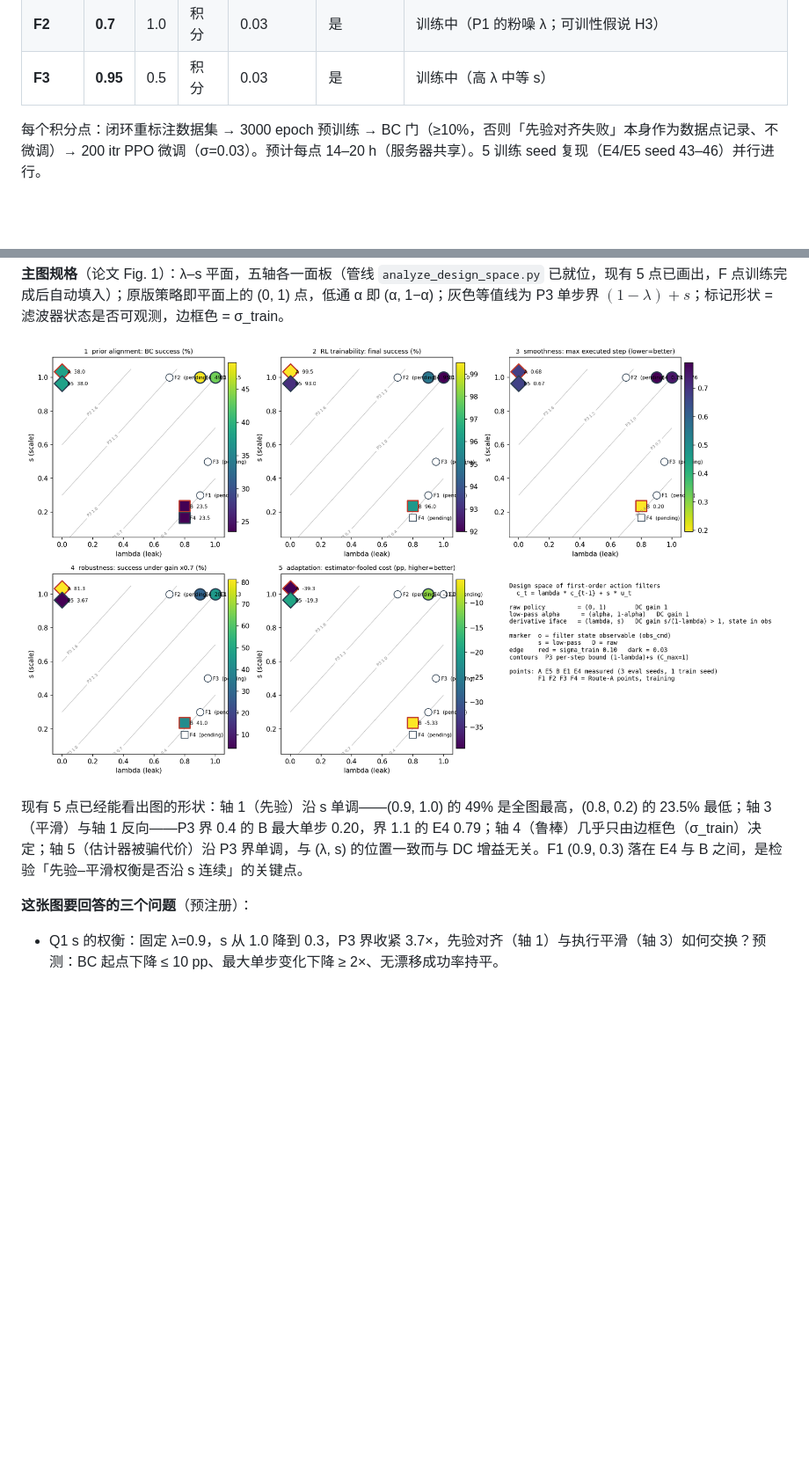
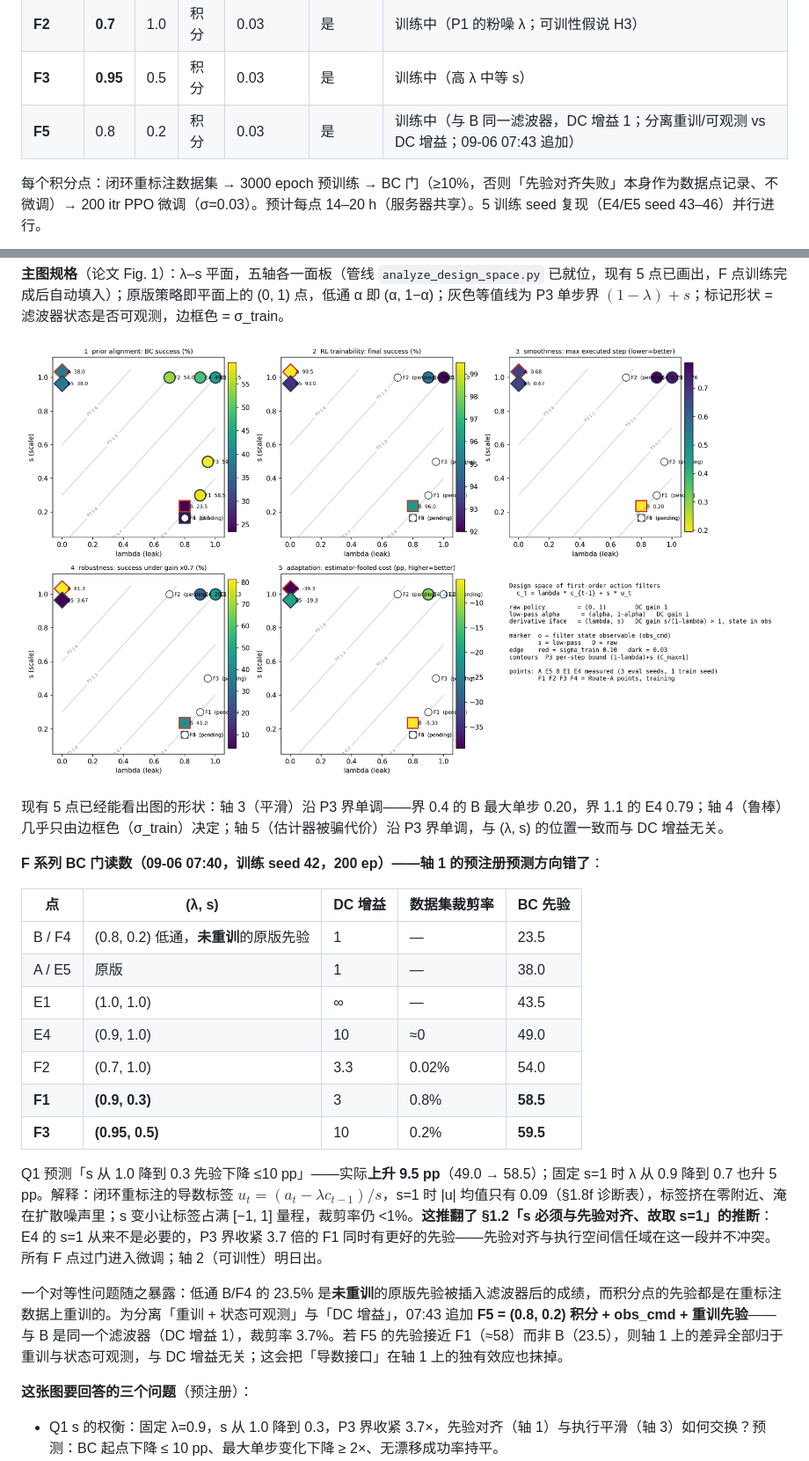
Before and after one commit to asimfish/awesome_robo_ttt, a Markdown page: proposal/CADI_TTT_PROPOSAL_v2.md, 2 parts joined by grey strips. Shown at 88% size. Drawn GitHub-style; pictures changed too: proposal/figures/DS_map.png; blank space fills up the shorter version.

```diff
--- a/proposal/CADI_TTT_PROPOSAL_v2.md
+++ b/proposal/CADI_TTT_PROPOSAL_v2.md
@@ -295,6 +295,7 @@ date: 2026-09-02
 | **F1** | 0.9 | **0.3** | 积分 | 0.03 | 是 | 训练中（P3 界收紧 3.7×，同 λ 的 s 消融；数据集裁剪率 0.8%） |
 | **F2** | **0.7** | 1.0 | 积分 | 0.03 | 是 | 训练中（P1 的粉噪 λ；可训性假说 H3） |
 | **F3** | **0.95** | 0.5 | 积分 | 0.03 | 是 | 训练中（高 λ 中等 s） |
+| **F5** | 0.8 | 0.2 | 积分 | 0.03 | 是 | 训练中（与 B 同一滤波器，DC 增益 1；分离重训/可观测 vs DC 增益；09-06 07:43 追加） |
 
 每个积分点：闭环重标注数据集 → 3000 epoch 预训练 → BC 门（≥10%，否则「先验对齐失败」本身作为数据点记录、不微调）→ 200 itr PPO 微调（σ=0.03）。预计每点 14–20 h（服务器共享）。5 训练 seed 复现（E4/E5 seed 43–46）并行进行。
 
@@ -311,7 +312,23 @@ date: 2026-09-02
 
 ![设计空间图（现有 5 点；F1–F4 待填）](figures/DS_map.png)
 
-现有 5 点已经能看出图的形状：轴 1（先验）沿 s 单调——(0.9, 1.0) 的 49% 是全图最高，(0.8, 0.2) 的 23.5% 最低；轴 3（平滑）与轴 1 反向——P3 界 0.4 的 B 最大单步 0.20，界 1.1 的 E4 0.79；轴 4（鲁棒）几乎只由边框色（σ_train）决定；轴 5（估计器被骗代价）沿 P3 界单调，与 (λ, s) 的位置一致而与 DC 增益无关。F1 (0.9, 0.3) 落在 E4 与 B 之间，是检验「先验–平滑权衡是否沿 s 连续」的关键点。
+现有 5 点已经能看出图的形状：轴 3（平滑）沿 P3 界单调——界 0.4 的 B 最大单步 0.20，界 1.1 的 E4 0.79；轴 4（鲁棒）几乎只由边框色（σ_train）决定；轴 5（估计器被骗代价）沿 P3 界单调，与 (λ, s) 的位置一致而与 DC 增益无关。
+
+**F 系列 BC 门读数（09-06 07:40，训练 seed 42，200 ep）——轴 1 的预注册预测方向错了**：
+
+| 点 | (λ, s) | DC 增益 | 数据集裁剪率 | BC 先验 |
+|---|---|---|---|---|
+| B / F4 | (0.8, 0.2) 低通，**未重训**的原版先验 | 1 | — | 23.5 |
+| A / E5 | 原版 | 1 | — | 38.0 |
+| E1 | (1.0, 1.0) | ∞ | — | 43.5 |
+| E4 | (0.9, 1.0) | 10 | ≈0 | 49.0 |
+| F2 | (0.7, 1.0) | 3.3 | 0.02% | 54.0 |
+| **F1** | **(0.9, 0.3)** | 3 | 0.8% | **58.5** |
+| **F3** | **(0.95, 0.5)** | 10 | 0.2% | **59.5** |
+
+Q1 预测「s 从 1.0 降到 0.3 先验下降 ≤10 pp」——实际**上升 9.5 pp**（49.0 → 58.5）；固定 s=1 时 λ 从 0.9 降到 0.7 也升 5 pp。解释：闭环重标注的导数标签 $u_t=(a_t-\lambda c_{t-1})/s$，s=1 时 |u| 均值只有 0.09（§1.8f 诊断表），标签挤在零附近、淹在扩散噪声里；s 变小让标签占满 [−1, 1] 量程，裁剪率仍 <1%。**这推翻了 §1.2「s 必须与先验对齐、故取 s=1」的推断**：E4 的 s=1 从来不是必要的，P3 界收紧 3.7 倍的 F1 同时有更好的先验——先验对齐与执行空间信任域在这一段并不冲突。所有 F 点过门进入微调；轴 2（可训性）明日出。
+
+一个对等性问题随之暴露：低通 B/F4 的 23.5% 是**未重训**的原版先验被插入滤波器后的成绩，而积分点的先验都是在重标注数据上重训的。为分离「重训 + 状态可观测」与「DC 增益」，07:43 追加 **F5 = (0.8, 0.2) 积分 + obs_cmd + 重训先验**——与 B 是同一个滤波器（DC 增益 1），裁剪率 3.7%。若 F5 的先验接近 F1（≈58）而非 B（23.5），则轴 1 上的差异全部归于重训与状态可观测，与 DC 增益无关；这会把「导数接口」在轴 1 上的独有效应也抹掉。
 
 **这张图要回答的三个问题**（预注册）：
 - Q1 s 的权衡：固定 λ=0.9，s 从 1.0 降到 0.3，P3 界收紧 3.7×，先验对齐（轴 1）与执行平滑（轴 3）如何交换？预测：BC 起点下降 ≤ 10 pp、最大单步变化下降 ≥ 2×、无漂移成功率持平。
```
Also changed, not shown: proposal/design_space/POINTS.md (+5 -0 lines), proposal/design_space_table.md (+4 -3 lines), 6 other files.
